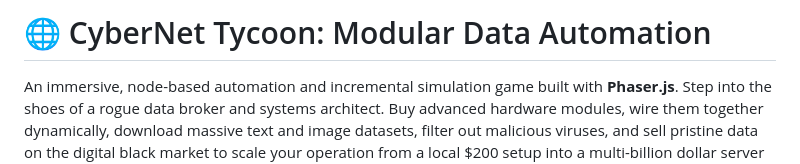
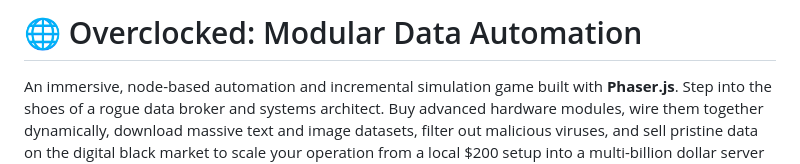
Before and after one commit to DeiTsukiii/overclocked, a Markdown page: README.md, the part around the change. Rendered like a GitHub page.

```diff
--- a/README.md
+++ b/README.md
@@ -1,4 +1,4 @@
-# 🌐 CyberNet Tycoon: Modular Data Automation
+# 🌐 Overclocked: Modular Data Automation
 
 An immersive, node-based automation and incremental simulation game built with **Phaser.js**. Step into the shoes of a rogue data broker and systems architect. Buy advanced hardware modules, wire them together dynamically, download massive text and image datasets, filter out malicious viruses, and sell pristine data on the digital black market to scale your operation from a local $200 setup into a multi-billion dollar server empire.
 
```
